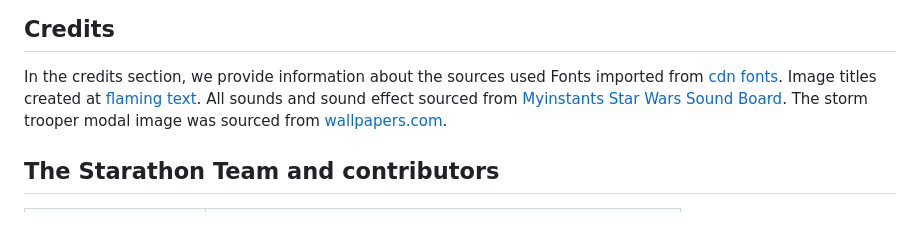
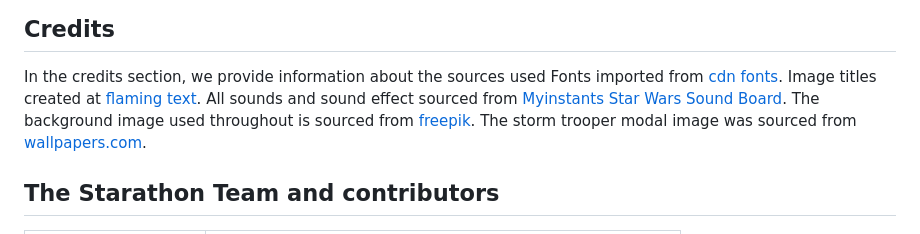
Before and after one commit to EfthymiaKakoulidou/starathon, a Markdown page: README.md, the part around the change. Drawn GitHub-style.

Commit message:
add credit to readme

```diff
--- a/README.md
+++ b/README.md
@@ -143,6 +143,7 @@ In the credits section, we provide information about the sources used
 Fonts imported from [cdn fonts](https://www.cdnfonts.com).
 Image titles created at [flaming text](https://eu1.flamingtext.com).
 All sounds and sound effect sourced from [Myinstants Star Wars Sound Board](https://www.myinstants.com/en/search/?name=star%20wars).
+The background image used throughout is sourced from [freepik](https://www.freepik.com/free-photos-vectors/star-wars-background).
 The storm trooper modal image was sourced from [wallpapers.com](https://wallpapers.com/star-wars-background).
 
 
```
